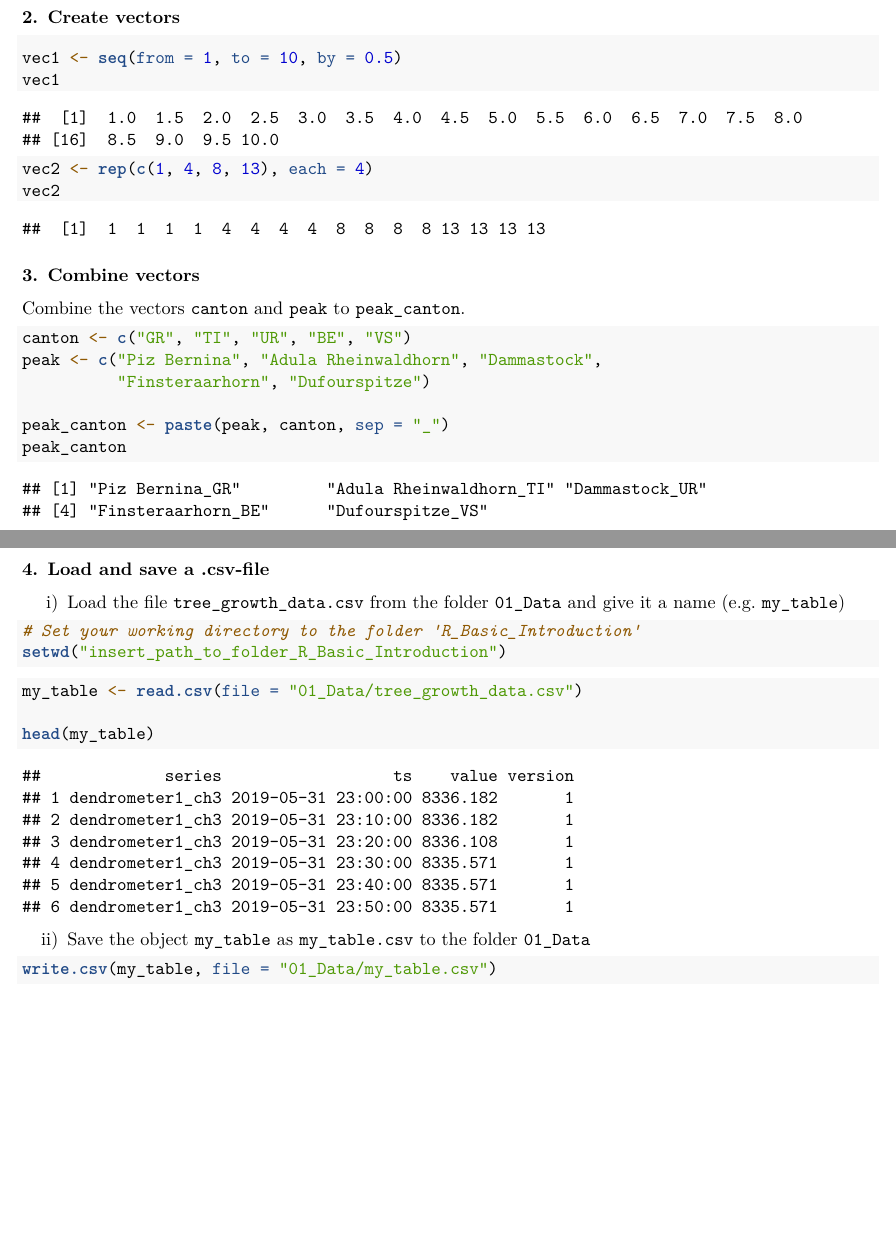
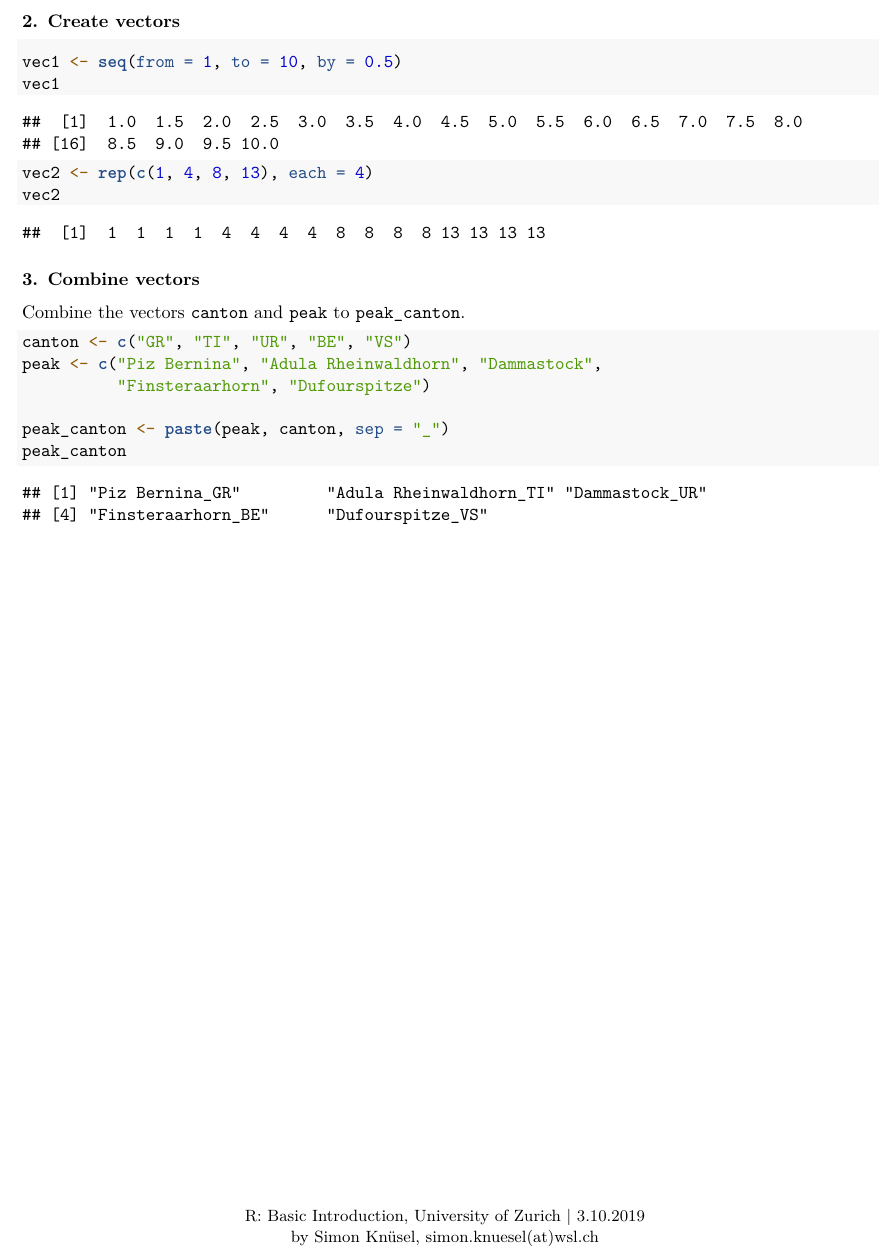
Before and after one commit to simknu/Introduction_to_R, an R Markdown document (05_Solutions/Solution_exercise_1.Rmd): two parts of pages 2 and 3 of 3 before the commit and part of page 2 of 2 after it, the two joined at a grey line, cut so that both start at the same text, the shorter picture padded with empty space. Rendered offline with R 4.5, knitr and Pandoc, then LaTeX, with nearby package versions.

Commit message:
adapted solutions to modified exercise 1

````diff
--- a/05_Solutions/Solution_exercise_1.Rmd
+++ b/05_Solutions/Solution_exercise_1.Rmd
@@ -98,26 +89,0 @@ if ("pdf_document" %in% rmarkdown::all_output_formats(knitr::current_input())) {
-### 4. Load and save a .csv-file
-
-```{r set working directory, include=FALSE}
-knitr::opts_knit$set(root.dir = "/Users/simonknusel/Documents/02_Job/06_PostDoc/06_R-Courses/01_UZH_courses/2019/R_Basic_Introduction/")
-```
-
-i) Load the file `tree_growth_data.csv` from the folder `01_Data` and give
-it a name (e.g. `my_table`)
-
-```{r getwd, echo = TRUE, eval = FALSE, results = "hide", warning=FALSE, error=FALSE}
-# Set your working directory to the folder 'R_Basic_Introduction'
-setwd("insert_path_to_folder_R_Basic_Introduction")
-```
-
-```{r load .csv-file, echo = TRUE}
-my_table <- read.csv(file = "01_Data/tree_growth_data.csv")
-
-head(my_table)
-```
-<br><br>
-
-ii) Save the object `my_table` as `my_table.csv` to the folder `01_Data`
-
-```{r write my_table to file, echo = TRUE}
-write.csv(my_table, file = "01_Data/my_table.csv")
-```
````
Also changed, not shown: 05_Solutions/Solution_exercise_1.Rmd (16 more changed lines).
